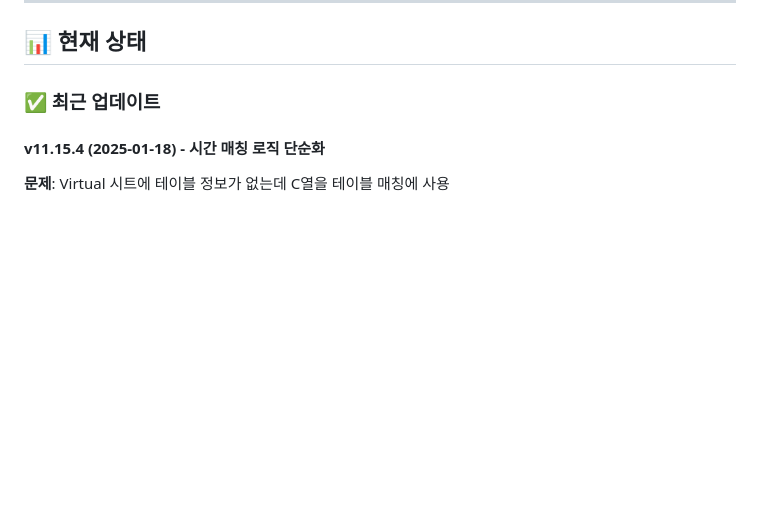
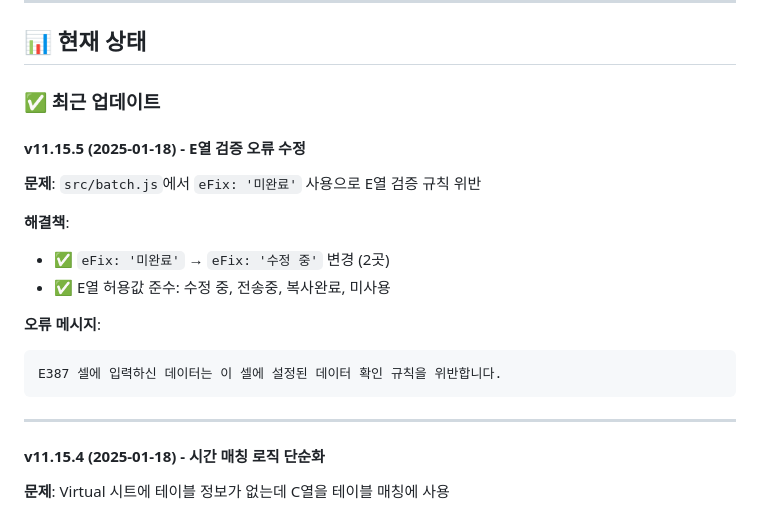
Before and after one commit to garimto81/softsender, a Markdown page: docs/PRD_SUMMARY.md, the part around one of its changes. Drawn GitHub-style; blank space fills up the shorter version.

````diff
--- a/docs/PRD_SUMMARY.md
+++ b/docs/PRD_SUMMARY.md
@@ -6,6 +6,20 @@
 ## 📊 현재 상태
 
 ### ✅ 최근 업데이트
+
+#### **v11.15.5 (2025-01-18) - E열 검증 오류 수정**
+**문제**: `src/batch.js`에서 `eFix: '미완료'` 사용으로 E열 검증 규칙 위반
+
+**해결책**:
+- ✅ `eFix: '미완료'` → `eFix: '수정 중'` 변경 (2곳)
+- ✅ E열 허용값 준수: 수정 중, 전송중, 복사완료, 미사용
+
+**오류 메시지**:
+```
+E387 셀에 입력하신 데이터는 이 셀에 설정된 데이터 확인 규칙을 위반합니다.
+```
+
+---
 
 #### **v11.15.4 (2025-01-18) - 시간 매칭 로직 단순화**
 **문제**: Virtual 시트에 테이블 정보가 없는데 C열을 테이블 매칭에 사용
````
Also changed, not shown: other parts of docs/PRD_SUMMARY.md (+1 -1 lines), docs/PRD.md (+22 -1 lines).
